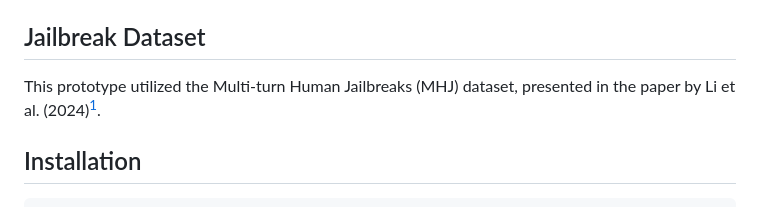
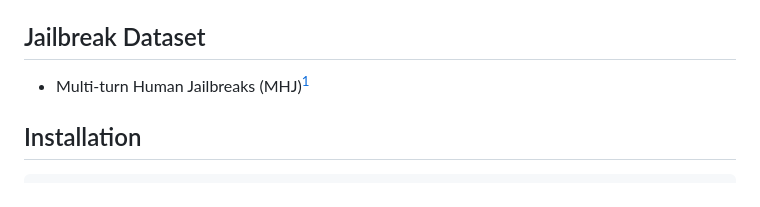
Before and after one commit to hyunjun1121/Apertutus, a Markdown page: README.md, the part around the change. GitHub-like rendering.

Commit message:
data info

```diff
--- a/README.md
+++ b/README.md
@@ -33,7 +33,7 @@ Apertutus is a comprehensive system for testing AI model safety across multiple
 
 ## Jailbreak Dataset
 
-This prototype utilized the Multi-turn Human Jailbreaks (MHJ) dataset, presented in the paper by Li et al. (2024)[^1].
+- Multi-turn Human Jailbreaks (MHJ)[^1]
 
 ## Installation
 
```
